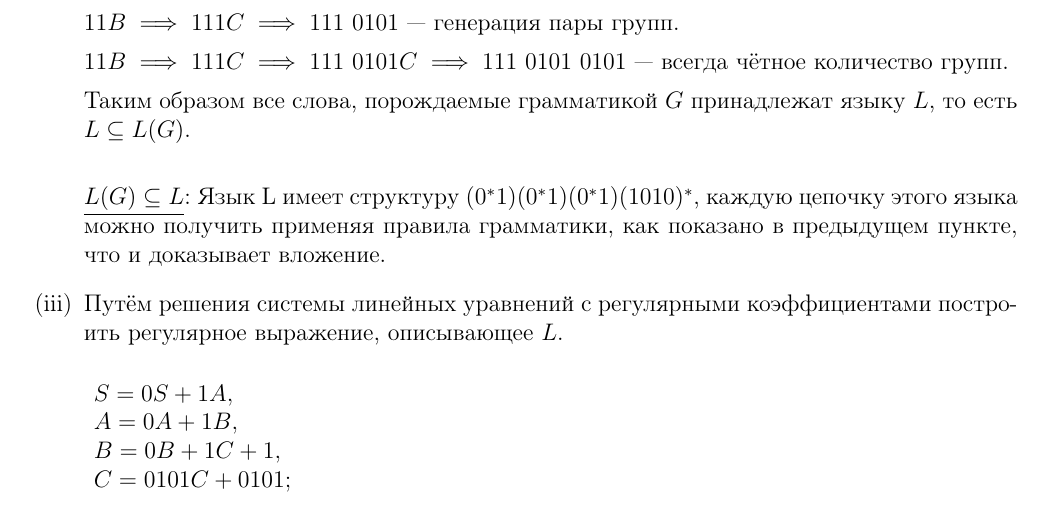
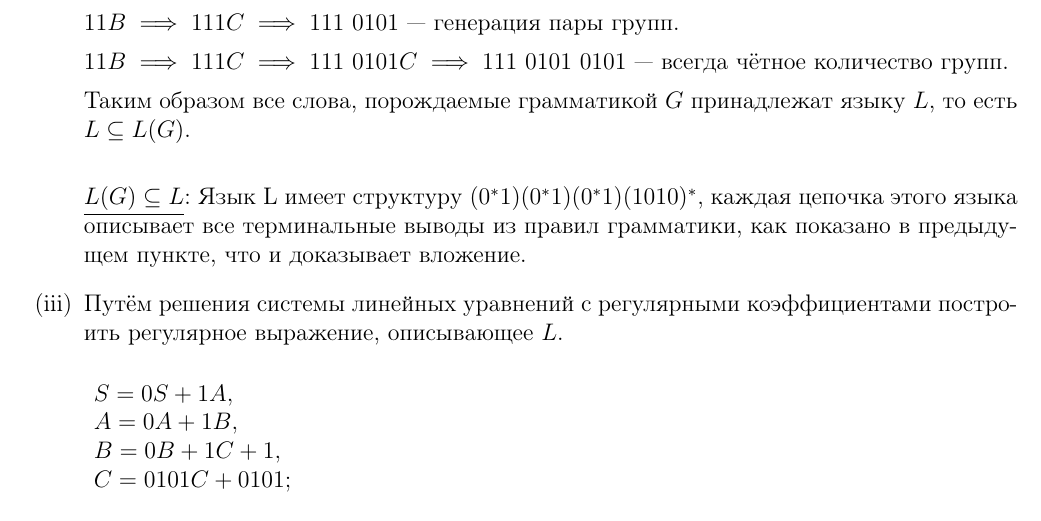
Before and after one commit to xamgore/automata-coursework, a LaTeX document (goga.tex): part of page 2 of 8, cut so that both start at the same text. Compiled offline with pdfLaTeX.

Commit message:
Fix sentence which can be misunderstood

```diff
--- a/goga.tex
+++ b/goga.tex
@@ -141,7 +141,8 @@
 	Таким образом все слова, порождаемые грамматикой $G$ принадлежат языку $L$, то есть $L \subseteq L(G)$.\\
 
 
-	\underline{$L(G) \subseteq L$}: Язык L имеет структуру $(0^*1)(0^*1)(0^*1)(1010)^*$, каждую цепочку этого языка можно получить применяя правила грамматики, как показано в предыдущем пункте, что и доказывает вложение.
+	\underline{$L(G) \subseteq L$}: Язык L имеет структуру $(0^*1)(0^*1)(0^*1)(1010)^*$, каждая цепочка этого языка описывает все терминальные выводы из правил
+	 грамматики, как показано в предыдущем пункте, что и доказывает вложение.
 
 	\item Путём решения системы линейных уравнений с регулярными коэффициентами построить регулярное выражение, описывающее $L$.
 
```
